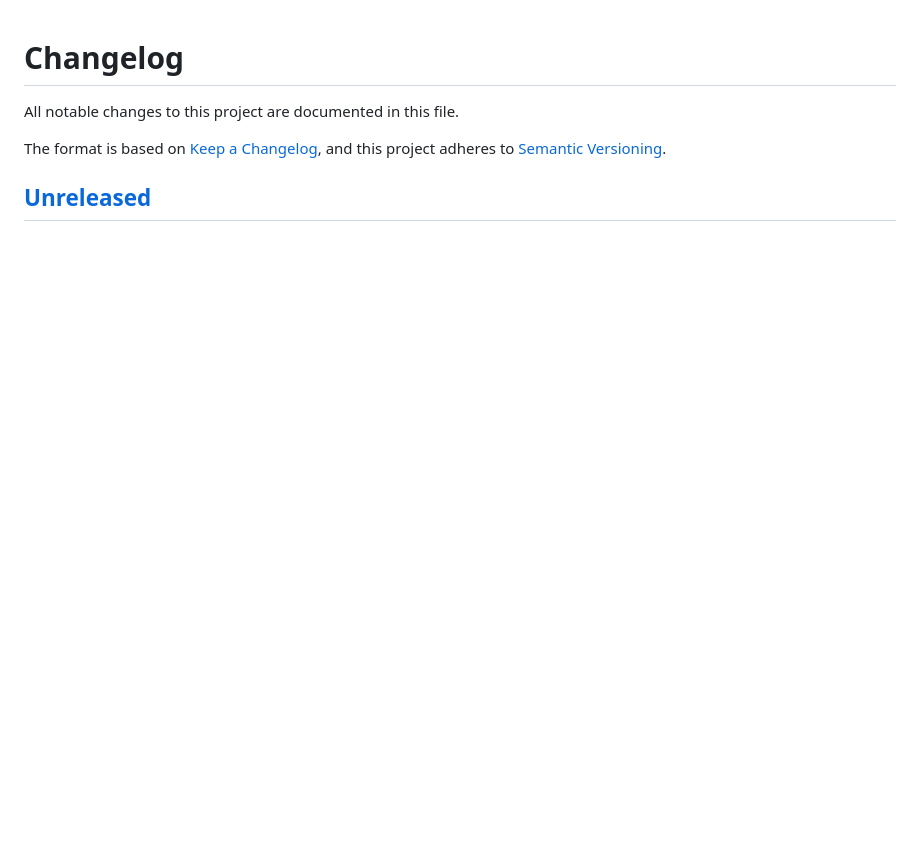
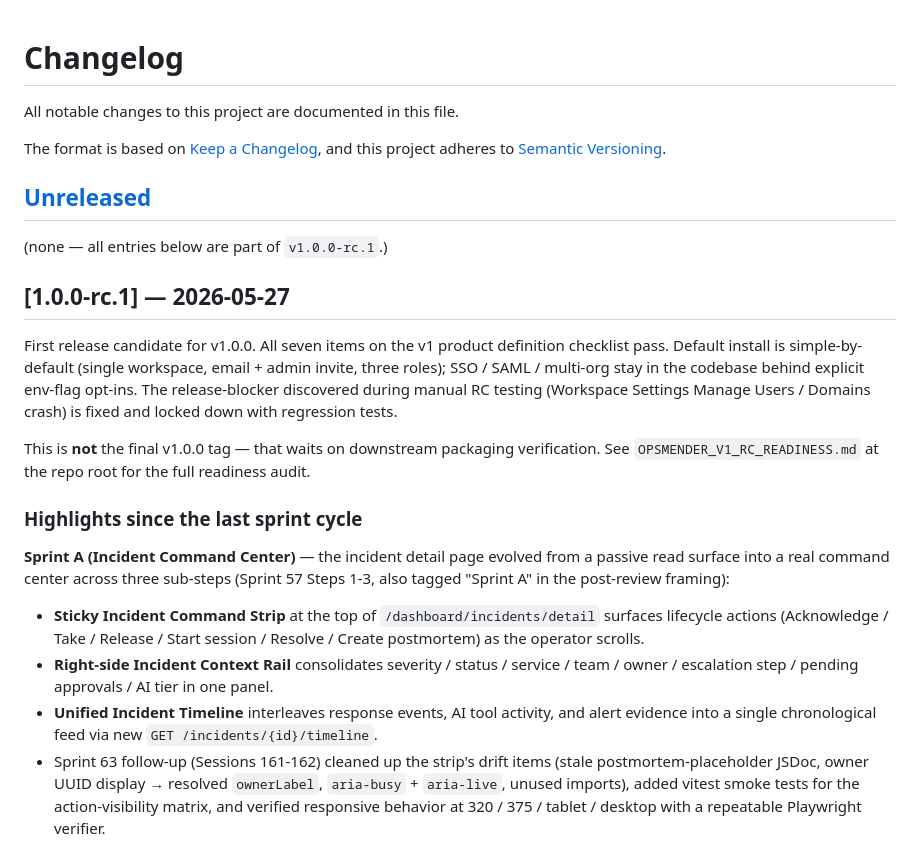
Before and after one commit to SpicyDaemon/OpsMender-AI, a Markdown page: CHANGELOG.md, the part around one of its changes. Drawn GitHub-style; blank space fills up the shorter version.

```diff
--- a/CHANGELOG.md
+++ b/CHANGELOG.md
@@ -6,3 +6,20 @@ The format is based on [Keep a Changelog](https://keepachangelog.com/en/1.1.0/),
 and this project adheres to [Semantic Versioning](https://semver.org/spec/v2.0.0.html).
 
 ## [Unreleased]
+
+(none — all entries below are part of `v1.0.0-rc.1`.)
+
+## [1.0.0-rc.1] — 2026-05-27
+
+First release candidate for v1.0.0. All seven items on the v1 product definition checklist pass. Default install is simple-by-default (single workspace, email + admin invite, three roles); SSO / SAML / multi-org stay in the codebase behind explicit env-flag opt-ins. The release-blocker discovered during manual RC testing (Workspace Settings Manage Users / Domains crash) is fixed and locked down with regression tests.
+
+This is **not** the final v1.0.0 tag — that waits on downstream packaging verification. See `OPSMENDER_V1_RC_READINESS.md` at the repo root for the full readiness audit.
+
+### Highlights since the last sprint cycle
+
+**Sprint A (Incident Command Center)** — the incident detail page evolved from a passive read surface into a real command center across three sub-steps (Sprint 57 Steps 1-3, also tagged "Sprint A" in the post-review framing):
+- **Sticky Incident Command Strip** at the top of `/dashboard/incidents/detail` surfaces lifecycle actions (Acknowledge / Take / Release / Start session / Resolve / Create postmortem) as the operator scrolls.
+- **Right-side Incident Context Rail** consolidates severity / status / service / team / owner / escalation step / pending approvals / AI tier in one panel.
+- **Unified Incident Timeline** interleaves response events, AI tool activity, and alert evidence into a single chronological feed via new `GET /incidents/{id}/timeline`.
+- Sprint 63 follow-up (Sessions 161-162) cleaned up the strip's drift items (stale postmortem-placeholder JSDoc, owner UUID display → resolved `ownerLabel`, `aria-busy` + `aria-live`, unused imports), added vitest smoke tests for the action-visibility matrix, and verified responsive behavior at 320 / 375 / tablet / desktop with a repeatable Playwright verifier.
+
```
Also changed, not shown: other parts of CHANGELOG.md (+15 -0 lines).
